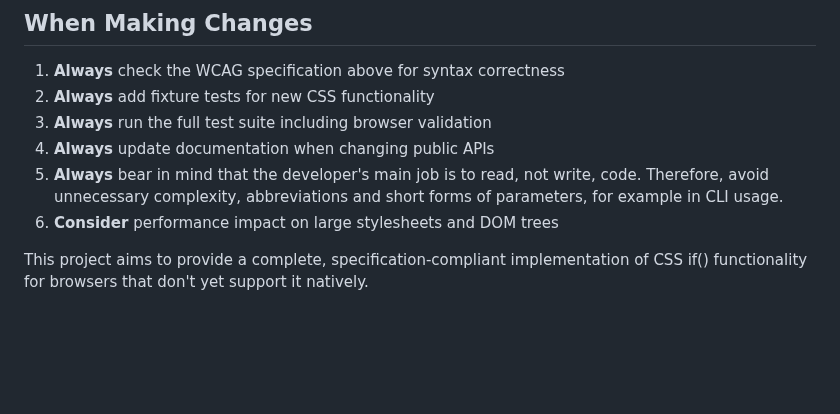
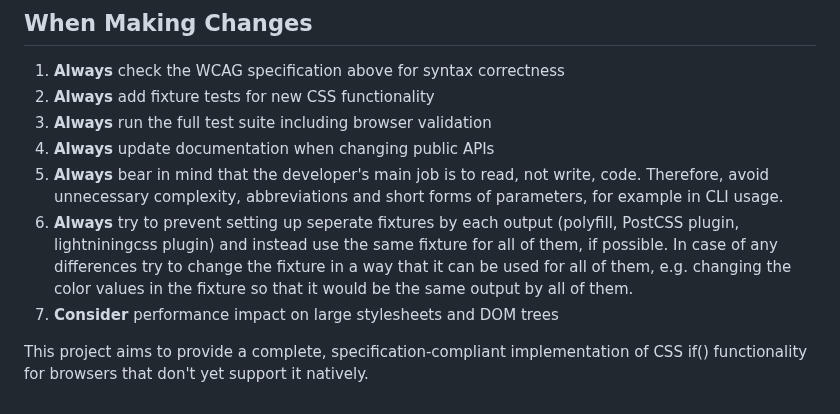
Before and after one commit to mfranzke/css-if-polyfill, a Markdown page: .github/copilot-instructions.md, the part around the change. Drawn GitHub-style; blank space fills up the shorter version.

Commit message:
refactor: added another comment to copilot instructions

```diff
--- a/.github/copilot-instructions.md
+++ b/.github/copilot-instructions.md
@@ -134,6 +134,7 @@ When working with CSS if() functions, always follow the official WCAG specificat
 3. **Always** run the full test suite including browser validation
 4. **Always** update documentation when changing public APIs
 5. **Always** bear in mind that the developer's main job is to read, not write, code. Therefore, avoid unnecessary complexity, abbreviations and short forms of parameters, for example in CLI usage.
-6. **Consider** performance impact on large stylesheets and DOM trees
+6. **Always** try to prevent setting up seperate fixtures by each output (polyfill, PostCSS plugin, lightniningcss plugin) and instead use the same fixture for all of them, if possible. In case of any differences try to change the fixture in a way that it can be used for all of them, e.g. changing the color values in the fixture so that it would be the same output by all of them.
+7. **Consider** performance impact on large stylesheets and DOM trees
 
 This project aims to provide a complete, specification-compliant implementation of CSS if() functionality for browsers that don't yet support it natively.
```
